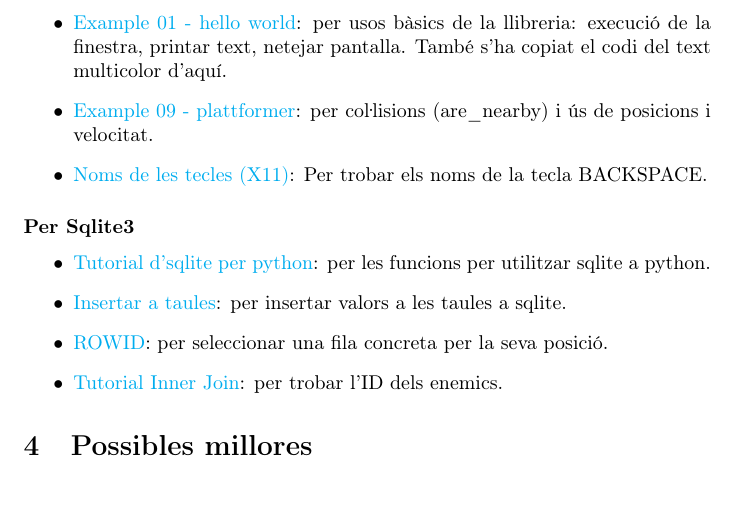
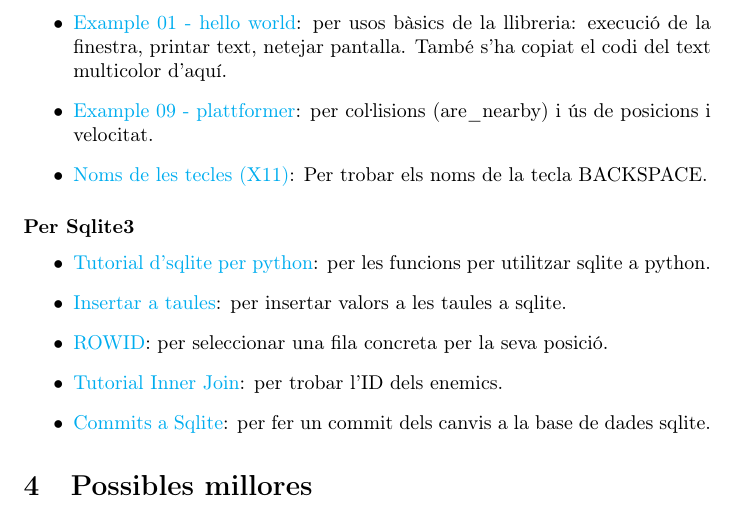
Before and after one commit to niliara-edu/cat-Projectes-LaTeX-2024, a LaTeX document (python/main.tex, which reads python/references.tex): part of page 4 of 4, cut so that both start at the same text. Compiled offline with pdfLaTeX.

Commit message:
update references

```diff
--- a/python/references.tex
+++ b/python/references.tex
@@ -79,4 +79,8 @@ per seleccionar una fila concreta per la seva posici\'o.
 \item{\href{https://www.sqlitetutorial.net/sqlite-inner-join/}
 {Tutorial Inner Join}}:
 per trobar l'ID dels enemics.
+
+\item{\href{https://stackoverflow.com/questions/26691504/python-sqlite3-data-is-not-saved-permanently}
+{Commits a Sqlite}}:
+per fer un commit dels canvis a la base de dades sqlite.
 \end{itemize}
```
Also changed, not shown: python/main.pdf.
